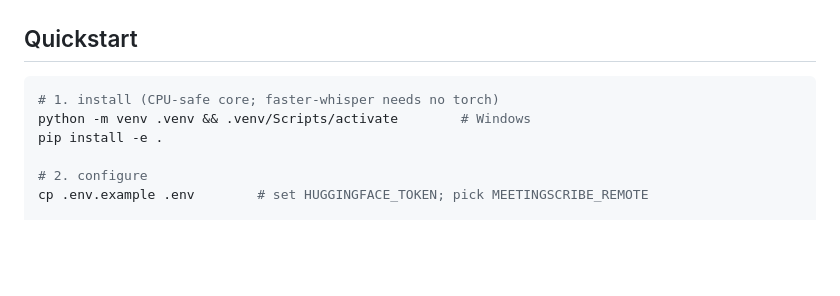
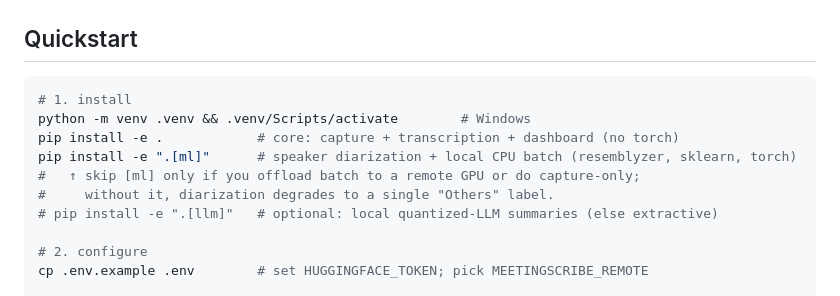
Before and after one commit to elmoghany/meeting-scribe, a Markdown page: README.md, the part around the change. GitHub-like rendering; blank space fills up the shorter version.

Commit message:
docs(readme): clarify the .[ml] extra is needed for diarization
The quickstart's 'pip install -e .' installs core only; resemblyzer/sklearn
(the default diarizer) live in the [ml] extra. Following the quickstart
literally gave working transcription but silent single-'Others' diarization.
Spell out 'pip install -e .[ml]' for diarization + local CPU batch, and when
it's safe to skip. Pairs with the new doctor resemblyzer/ffmpeg checks.

Co-Authored-By: Claude Opus 4.8 (1M context) <noreply@anthropic.com>

````diff
--- a/README.md
+++ b/README.md
@@ -77,9 +77,13 @@ token to download the gated pyannote diarization weights once.
 ## Quickstart
 
 ```bash
-# 1. install (CPU-safe core; faster-whisper needs no torch)
+# 1. install
 python -m venv .venv && .venv/Scripts/activate        # Windows
-pip install -e .
+pip install -e .            # core: capture + transcription + dashboard (no torch)
+pip install -e ".[ml]"      # speaker diarization + local CPU batch (resemblyzer, sklearn, torch)
+#   ↑ skip [ml] only if you offload batch to a remote GPU or do capture-only;
+#     without it, diarization degrades to a single "Others" label.
+# pip install -e ".[llm]"   # optional: local quantized-LLM summaries (else extractive)
 
 # 2. configure
 cp .env.example .env        # set HUGGINGFACE_TOKEN; pick MEETINGSCRIBE_REMOTE
````
